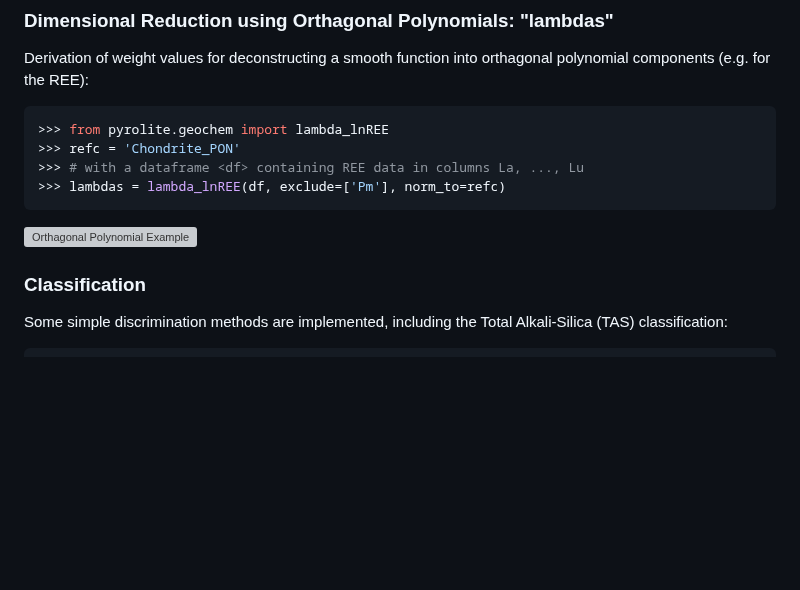
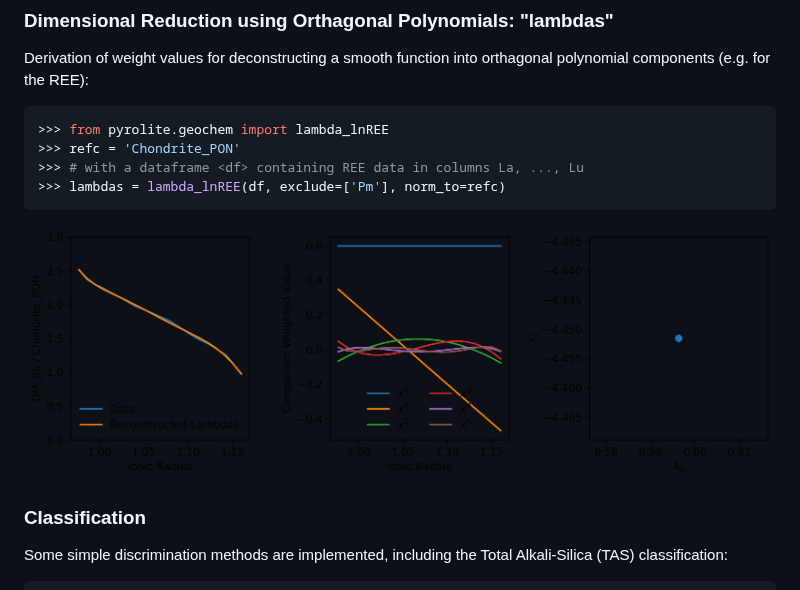
Before and after one commit to morganjwilliams/pyrolite, a Markdown page: README.md, the part around the change. Rendered like a GitHub page; pictures changed too: doc/resources/LambdaExample.png (added); blank space fills up the shorter version; grey boxes are pictures that could not be loaded.

Commit message:
Update Image Link
Update Image

````diff
--- a/README.md
+++ b/README.md
@@ -124,7 +124,7 @@ polynomial components (e.g. for the REE):
 >>> # with a dataframe <df> containing REE data in columns La, ..., Lu
 >>> lambdas = lambda_lnREE(df, exclude=['Pm'], norm_to=refc)
 ```
-![Orthagonal Polynomial Example](https://github.com/morganjwilliams/pyrolite/raw/develop/doc/examples/LambdaExamples.png)
+![Orthagonal Polynomial Example](https://raw.githubusercontent.com/morganjwilliams/pyrolite/develop/doc/resources/LambdaExample.png)
 
 
 ### Classification
````
Also changed, not shown: doc/examples/LambdaExample.png (deleted).
